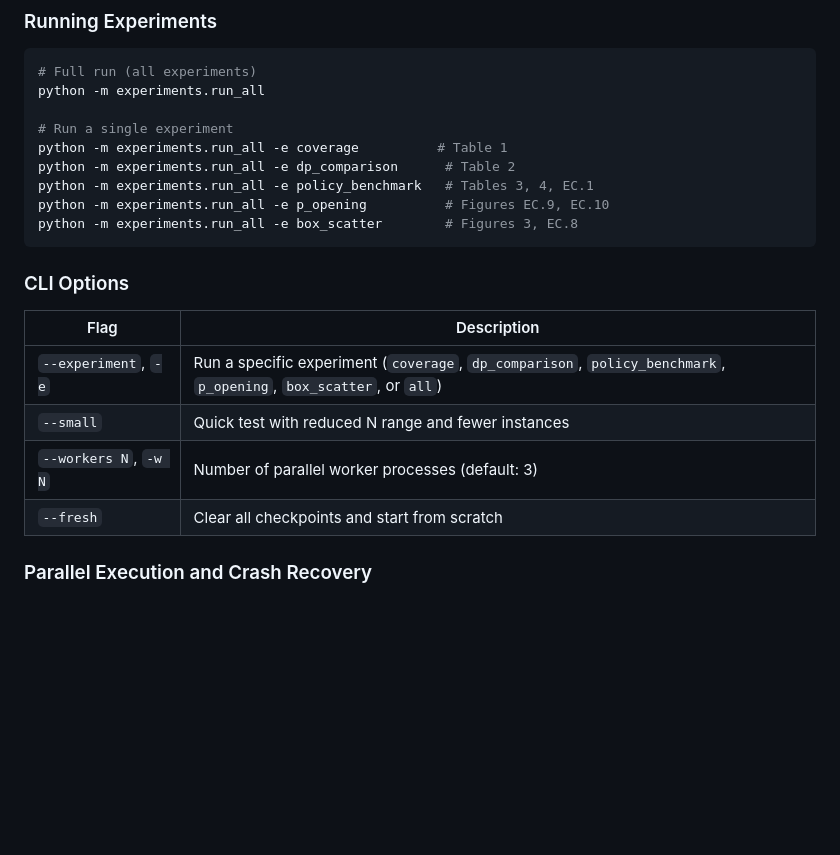
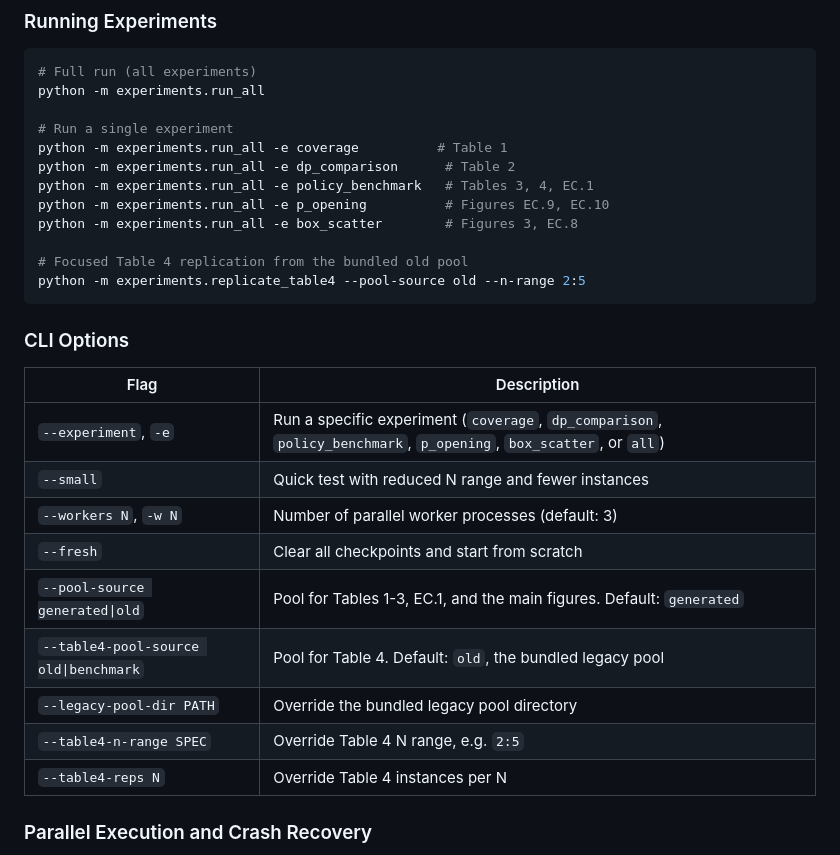
Before and after one commit to DrG-jingweiji/pandora-sequential-inspection, a Markdown page: README.md, the part around one of its changes. Rendered like a GitHub page; blank space fills up the shorter version.

````diff
--- a/README.md
+++ b/README.md
@@ -156,6 +160,9 @@ python -m experiments.run_all -e dp_comparison      # Table 2
 python -m experiments.run_all -e policy_benchmark   # Tables 3, 4, EC.1
 python -m experiments.run_all -e p_opening          # Figures EC.9, EC.10
 python -m experiments.run_all -e box_scatter        # Figures 3, EC.8
+
+# Focused Table 4 replication from the bundled old pool
+python -m experiments.replicate_table4 --pool-source old --n-range 2:5
 ```
 
 ### CLI Options
@@ -166,6 +173,11 @@ python -m experiments.run_all -e box_scatter        # Figures 3, EC.8
 | `--small` | Quick test with reduced N range and fewer instances |
 | `--workers N`, `-w N` | Number of parallel worker processes (default: 3) |
 | `--fresh` | Clear all checkpoints and start from scratch |
+| `--pool-source generated\|old` | Pool for Tables 1-3, EC.1, and the main figures. Default: `generated` |
+| `--table4-pool-source old\|benchmark` | Pool for Table 4. Default: `old`, the bundled legacy pool |
+| `--legacy-pool-dir PATH` | Override the bundled legacy pool directory |
+| `--table4-n-range SPEC` | Override Table 4 N range, e.g. `2:5` |
+| `--table4-reps N` | Override Table 4 instances per N |
 
 ### Parallel Execution and Crash Recovery
 
````
Also changed, not shown: other parts of README.md (+49 -36 lines).
